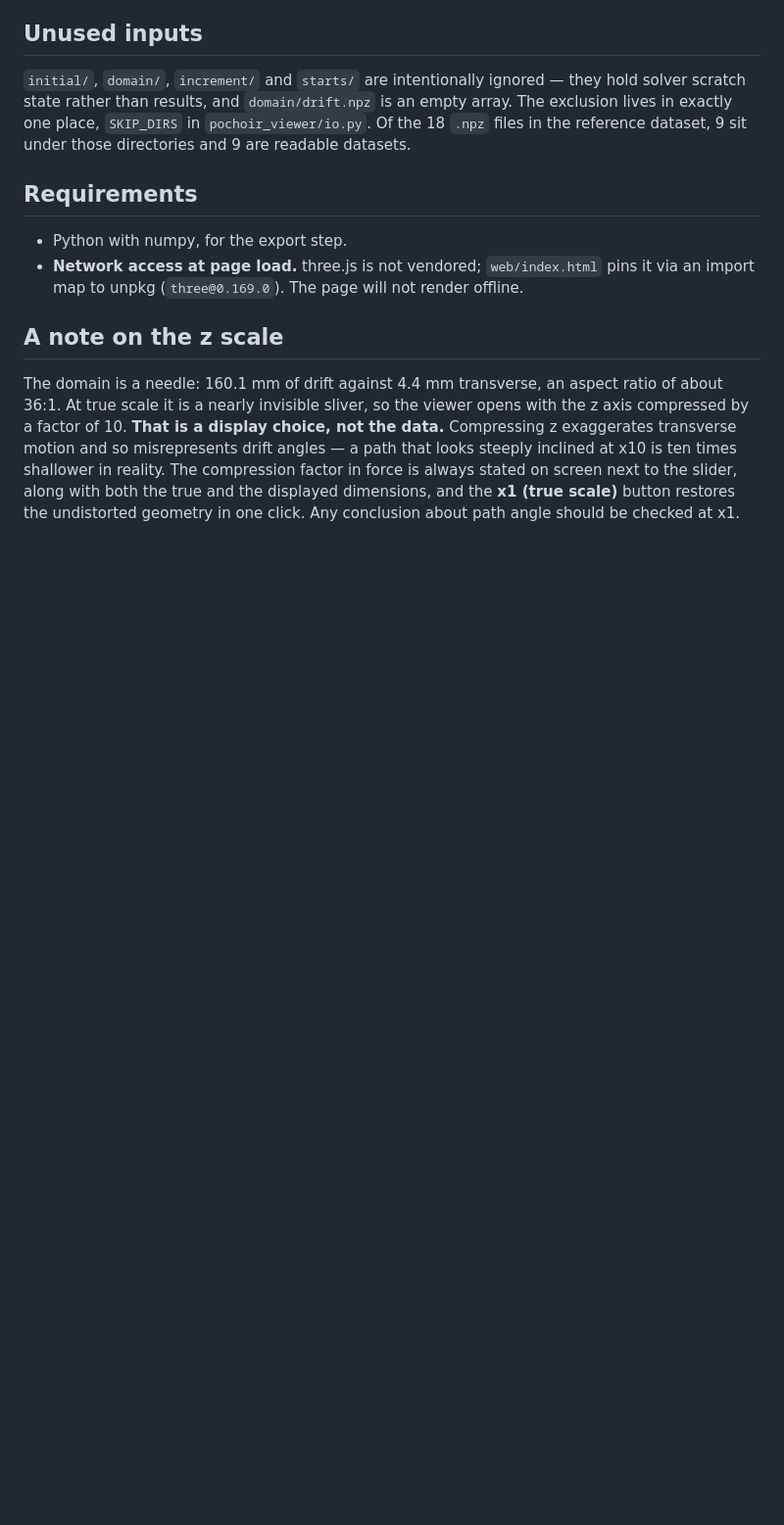
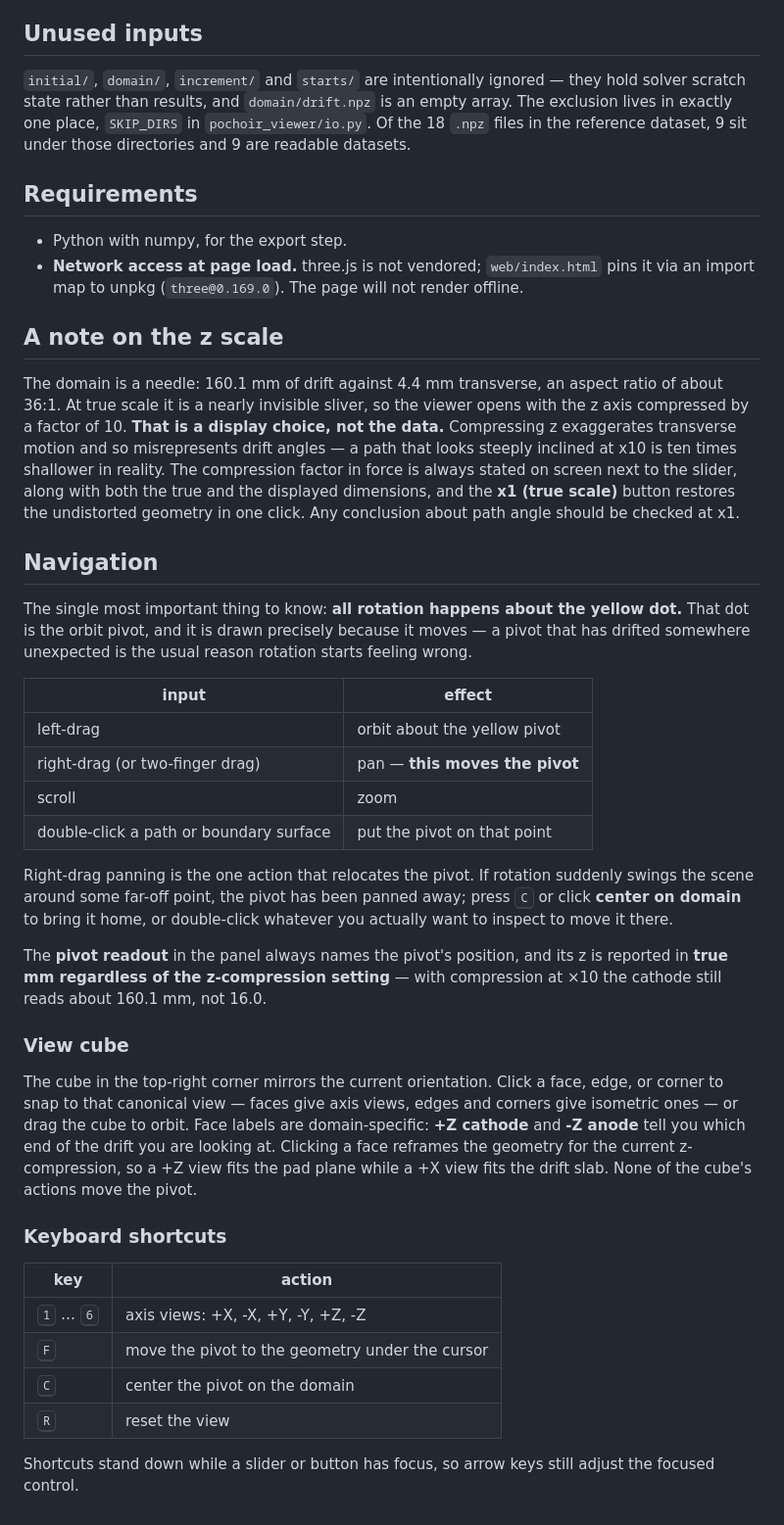
Before and after one commit to fanrado/pochoir_viewer, a Markdown page: README.md, the part around the change. Shown at 98% size. Rendered like a GitHub page; blank space fills up the shorter version.

Commit message:
Add README Navigation section explaining the pivot model
Documents that all rotation is about the visible yellow pivot, that
right-drag pan is what moves it, plus the view cube and keyboard shortcuts,
so the 'center of rotation is somewhere unknown' confusion cannot recur.

Co-Authored-By: Claude Opus 5 (1M context) <noreply@anthropic.com>

```diff
--- a/README.md
+++ b/README.md
@@ -79,3 +79,48 @@ ten times shallower in reality. The compression factor in force is always
 stated on screen next to the slider, along with both the true and the displayed
 dimensions, and the **x1 (true scale)** button restores the undistorted
 geometry in one click. Any conclusion about path angle should be checked at x1.
+
+## Navigation
+
+The single most important thing to know: **all rotation happens about the
+yellow dot.** That dot is the orbit pivot, and it is drawn precisely because it
+moves — a pivot that has drifted somewhere unexpected is the usual reason
+rotation starts feeling wrong.
+
+| input | effect |
+| --- | --- |
+| left-drag | orbit about the yellow pivot |
+| right-drag (or two-finger drag) | pan — **this moves the pivot** |
+| scroll | zoom |
+| double-click a path or boundary surface | put the pivot on that point |
+
+Right-drag panning is the one action that relocates the pivot. If rotation
+suddenly swings the scene around some far-off point, the pivot has been panned
+away; press <kbd>C</kbd> or click **center on domain** to bring it home, or
+double-click whatever you actually want to inspect to move it there.
+
+The **pivot readout** in the panel always names the pivot's position, and its
+z is reported in **true mm regardless of the z-compression setting** — with
+compression at ×10 the cathode still reads about 160.1 mm, not 16.0.
+
+### View cube
+
+The cube in the top-right corner mirrors the current orientation. Click a face,
+edge, or corner to snap to that canonical view — faces give axis views, edges
+and corners give isometric ones — or drag the cube to orbit. Face labels are
+domain-specific: **+Z cathode** and **-Z anode** tell you which end of the
+drift you are looking at. Clicking a face reframes the geometry for the current
+z-compression, so a +Z view fits the pad plane while a +X view fits the drift
+slab. None of the cube's actions move the pivot.
+
+### Keyboard shortcuts
+
+| key | action |
+| --- | --- |
+| <kbd>1</kbd> … <kbd>6</kbd> | axis views: +X, -X, +Y, -Y, +Z, -Z |
+| <kbd>F</kbd> | move the pivot to the geometry under the cursor |
+| <kbd>C</kbd> | center the pivot on the domain |
+| <kbd>R</kbd> | reset the view |
+
+Shortcuts stand down while a slider or button has focus, so arrow keys still
+adjust the focused control.
```
